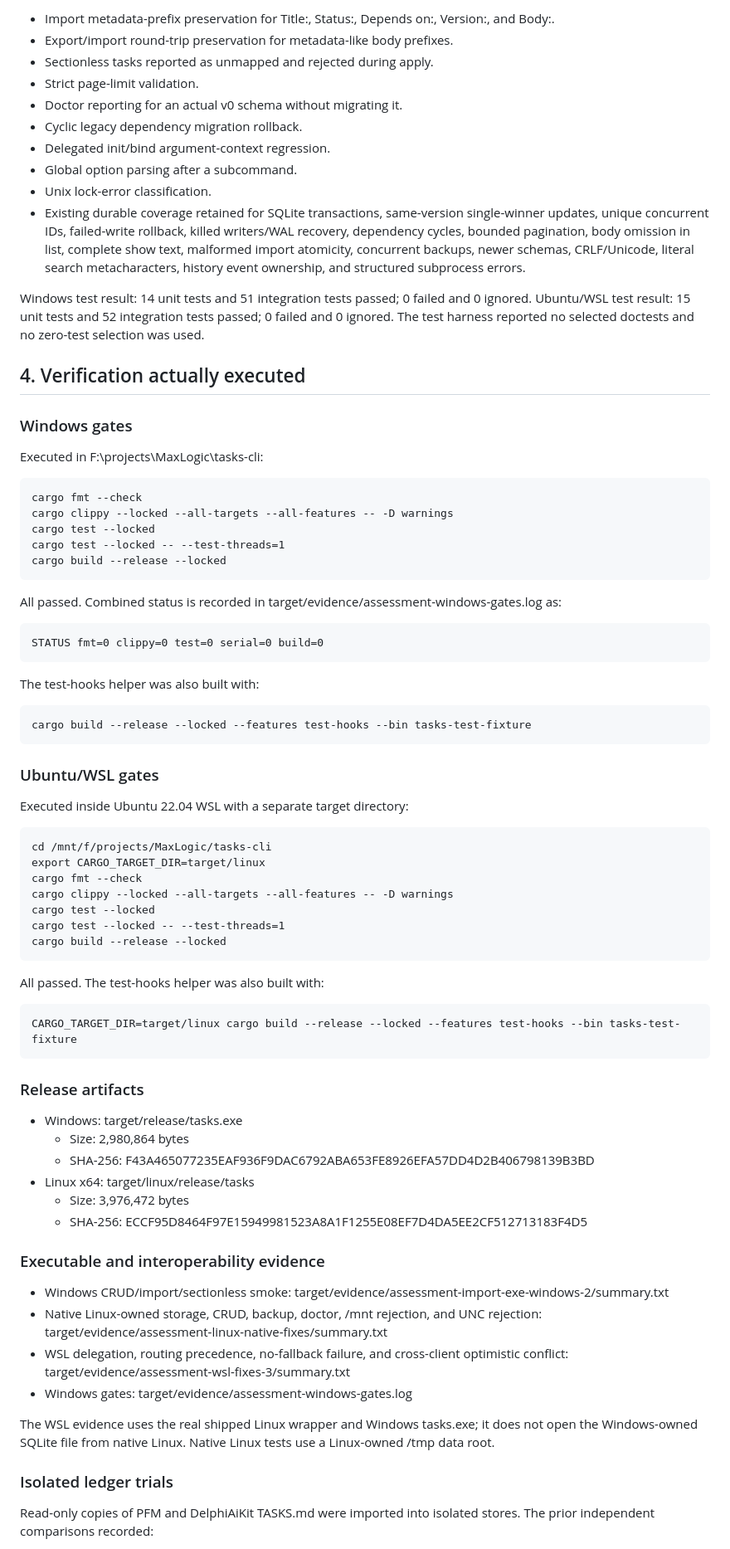
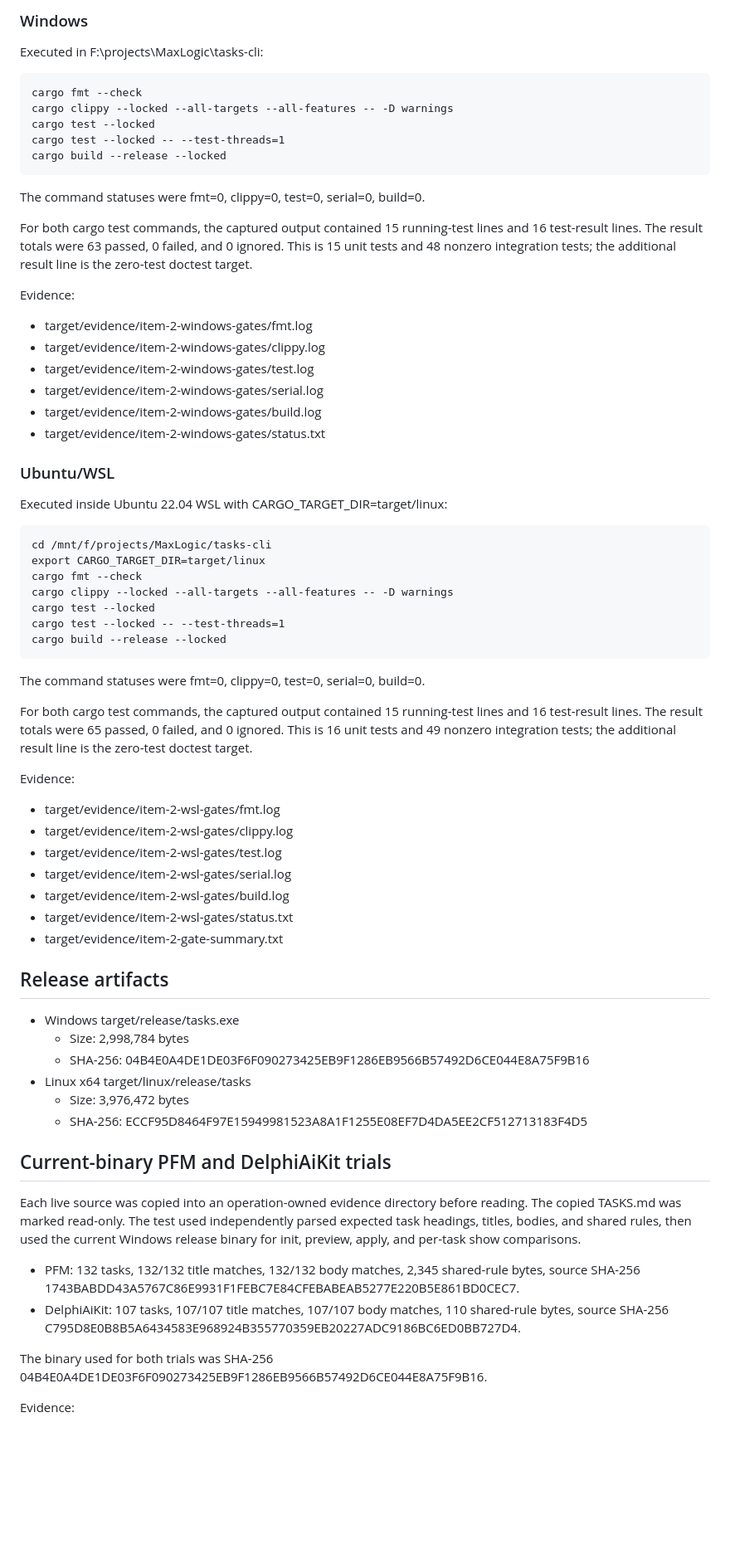
Before and after one commit to MaxLogic/tasks-cli, a Markdown page: verification-report.md, the part around one of its changes. Shown at 83% size. Drawn GitHub-style; blank space fills up the shorter version.

```diff
--- a/verification-report.md
+++ b/verification-report.md
@@ -40,22 +27,5 @@ The release judgment is **Ready with minor fixes**. The remaining qualification
 
-- Import metadata-prefix preservation for Title:, Status:, Depends on:, Version:, and Body:.
-- Export/import round-trip preservation for metadata-like body prefixes.
-- Sectionless tasks reported as unmapped and rejected during apply.
-- Strict page-limit validation.
-- Doctor reporting for an actual v0 schema without migrating it.
-- Cyclic legacy dependency migration rollback.
-- Delegated init/bind argument-context regression.
-- Global option parsing after a subcommand.
-- Unix lock-error classification.
-- Existing durable coverage retained for SQLite transactions, same-version single-winner updates, unique concurrent IDs, failed-write rollback, killed writers/WAL recovery, dependency cycles, bounded pagination, body omission in list, complete show text, malformed import atomicity, concurrent backups, newer schemas, CRLF/Unicode, literal search metacharacters, history event ownership, and structured subprocess errors.
-
-Windows test result: 14 unit tests and 51 integration tests passed; 0 failed and 0 ignored.
-Ubuntu/WSL test result: 15 unit tests and 52 integration tests passed; 0 failed and 0 ignored.
-The test harness reported no selected doctests and no zero-test selection was used.
-
-## 4. Verification actually executed
-
-### Windows gates
+### Windows
 
 Executed in F:\projects\MaxLogic\tasks-cli:
 
@@ -65,17 +35,22 @@ Executed in F:\projects\MaxLogic\tasks-cli:
     cargo test --locked -- --test-threads=1
     cargo build --release --locked
 
-All passed. Combined status is recorded in target/evidence/assessment-windows-gates.log as:
+The command statuses were fmt=0, clippy=0, test=0, serial=0, build=0.
 
-    STATUS fmt=0 clippy=0 test=0 serial=0 build=0
+For both cargo test commands, the captured output contained 15 running-test lines and 16 test-result lines. The result totals were 63 passed, 0 failed, and 0 ignored. This is 15 unit tests and 48 nonzero integration tests; the additional result line is the zero-test doctest target.
 
-The test-hooks helper was also built with:
+Evidence:
 
-    cargo build --release --locked --features test-hooks --bin tasks-test-fixture
+- target/evidence/item-2-windows-gates/fmt.log
+- target/evidence/item-2-windows-gates/clippy.log
+- target/evidence/item-2-windows-gates/test.log
+- target/evidence/item-2-windows-gates/serial.log
+- target/evidence/item-2-windows-gates/build.log
+- target/evidence/item-2-windows-gates/status.txt
 
-### Ubuntu/WSL gates
+### Ubuntu/WSL
 
-Executed inside Ubuntu 22.04 WSL with a separate target directory:
+Executed inside Ubuntu 22.04 WSL with CARGO_TARGET_DIR=target/linux:
 
     cd /mnt/f/projects/MaxLogic/tasks-cli
     export CARGO_TARGET_DIR=target/linux
@@ -85,29 +60,37 @@ Executed inside Ubuntu 22.04 WSL with a separate target directory:
     cargo test --locked -- --test-threads=1
     cargo build --release --locked
 
-All passed. The test-hooks helper was also built with:
+The command statuses were fmt=0, clippy=0, test=0, serial=0, build=0.
 
-    CARGO_TARGET_DIR=target/linux cargo build --release --locked --features test-hooks --bin tasks-test-fixture
+For both cargo test commands, the captured output contained 15 running-test lines and 16 test-result lines. The result totals were 65 passed, 0 failed, and 0 ignored. This is 16 unit tests and 49 nonzero integration tests; the additional result line is the zero-test doctest target.
 
-### Release artifacts
+Evidence:
 
-- Windows: target/release/tasks.exe
-  - Size: 2,980,864 bytes
-  - SHA-256: F43A465077235EAF936F9DAC6792ABA653FE8926EFA57DD4D2B406798139B3BD
-- Linux x64: target/linux/release/tasks
+- target/evidence/item-2-wsl-gates/fmt.log
+- target/evidence/item-2-wsl-gates/clippy.log
+- target/evidence/item-2-wsl-gates/test.log
+- target/evidence/item-2-wsl-gates/serial.log
+- target/evidence/item-2-wsl-gates/build.log
+- target/evidence/item-2-wsl-gates/status.txt
+- target/evidence/item-2-gate-summary.txt
+
+## Release artifacts
+
+- Windows target/release/tasks.exe
+  - Size: 2,998,784 bytes
+  - SHA-256: 04B4E0A4DE1DE03F6F090273425EB9F1286EB9566B57492D6CE044E8A75F9B16
+- Linux x64 target/linux/release/tasks
   - Size: 3,976,472 bytes
   - SHA-256: ECCF95D8464F97E15949981523A8A1F1255E08EF7D4DA5EE2CF512713183F4D5
 
-### Executable and interoperability evidence
+## Current-binary PFM and DelphiAiKit trials
 
-- Windows CRUD/import/sectionless smoke: target/evidence/assessment-import-exe-windows-2/summary.txt
-- Native Linux-owned storage, CRUD, backup, doctor, /mnt rejection, and UNC rejection: target/evidence/assessment-linux-native-fixes/summary.txt
-- WSL delegation, routing precedence, no-fallback failure, and cross-client optimistic conflict: target/evidence/assessment-wsl-fixes-3/summary.txt
-- Windows gates: target/evidence/assessment-windows-gates.log
+Each live source was copied into an operation-owned evidence directory before reading. The copied TASKS.md was marked read-only. The test used independently parsed expected task headings, titles, bodies, and shared rules, then used the current Windows release binary for init, preview, apply, and per-task show comparisons.
 
-The WSL evidence uses the real shipped Linux wrapper and Windows tasks.exe; it does not open the Windows-owned SQLite file from native Linux. Native Linux tests use a Linux-owned /tmp data root.
+- PFM: 132 tasks, 132/132 title matches, 132/132 body matches, 2,345 shared-rule bytes, source SHA-256 1743BABDD43A5767C86E9931F1FEBC7E84CFEBABEAB5277E220B5E861BD0CEC7.
+- DelphiAiKit: 107 tasks, 107/107 title matches, 107/107 body matches, 110 shared-rule bytes, source SHA-256 C795D8E0B8B5A6434583E968924B355770359EB20227ADC9186BC6ED0BB727D4.
 
-### Isolated ledger trials
+The binary used for both trials was SHA-256 04B4E0A4DE1DE03F6F090273425EB9F1286EB9566B57492D6CE044E8A75F9B16.
 
-Read-only copies of PFM and DelphiAiKit TASKS.md were imported into isolated stores. The prior independent comparisons recorded:
+Evidence:
 
```
Also changed, not shown: other parts of verification-report.md (+66 -69 lines).
